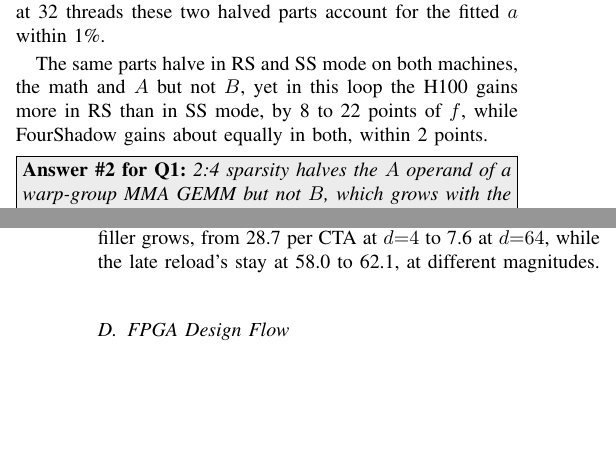
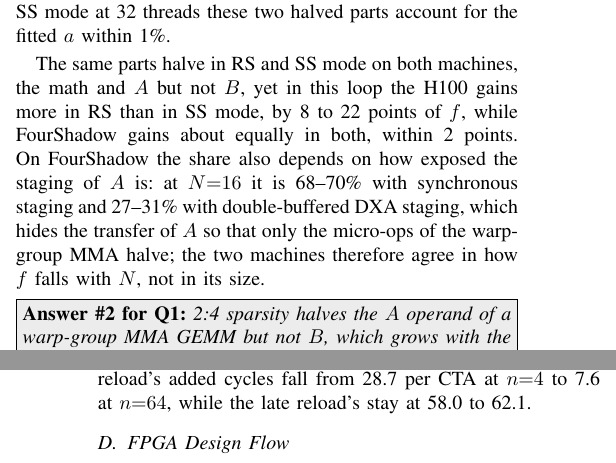
Before and after one commit to yanggon-kim/26_HPCA_FourShadow, a LaTeX paper (hpca2027-latex-template/main.tex, which reads hpca2027-latex-template/4_eval.tex): two parts of the columns of pages 10 and 11 of 12, joined at a grey line, cut so that both start at the same text, the shorter picture padded with empty space. Compiled offline with pdfLaTeX; a missing font is replaced by an installed copy or a similar font; a LaTeX package or settings file that is missing is left out.

Commit message:
C3: staging exposure; C4 shortened, filler count n
VI-C3: the H100 and FourShadow f values at N = 16 are no longer read side
by side; each series is printed with its kernel (H100 pipelined loop,
FourShadow synchronous staging, defined in the first paragraph). New
sentence: FourShadow's share depends on how exposed A's staging is
(68-70% synchronous, 27-31% double-buffered DXA staging, which hides A's
transfer so only the MMA micro-ops halve), so the machines agree in how
f falls with N, not in its size (part4 paper_numbers.json wg_sparse_dxa).

VI-C4: both paragraphs shortened (~28% fewer words, every number kept);
the filler count is n (text and Fig. 12(c) caption), so d names only the
non-halvable per-K cost of VI-C2/C3.

Co-Authored-By: Claude Opus 5.5 <noreply@anthropic.com>
Claude-Session: https://claude.ai/code/session_019GfkX19MvyKcf67doADqoA

```diff
--- a/hpca2027-latex-template/4_eval.tex
+++ b/hpca2027-latex-template/4_eval.tex
@@ -198,7 +198,7 @@
 
-On both machines $f$ falls as the tile widens (Fig.~\ref{fig:sparse_wg_halvable}(b)): on the H100 from 69.2 to 58.2\% in RS mode and from 61.2 to 36.2\% in SS mode between $N{=}16$ and 64, and on FourShadow from 68.4 to 56.4\% and from 70.2 to 54.8\% between $N{=}16$ and 32. Sparsity halves $A$ but not $B$, and $B$ grows with $N$ while $A$ does not. On the H100 this follows from the operand sizes: per $K$, a sparse instruction halves the math and the bytes of the 64-row $A$ but carries the same bytes of the $N$-column $B$. On FourShadow the instruction counts show it: sparsity halves the $A$ copy and the micro-ops of the warp-group MMA, while the $B$ copy is the same in both kernels and doubles from $\mathit{NRC}{=}8$ to 16; in SS mode at 32 threads these two halved parts account for the fitted $a$ within 1\%.
+On both machines $f$ falls as the tile widens (Fig.~\ref{fig:sparse_wg_halvable}(b)): in the H100's pipelined loop from 69.2 to 58.2\% in RS mode and from 61.2 to 36.2\% in SS mode between $N{=}16$ and 64, and on FourShadow with synchronous staging from 68.4 to 56.4\% and from 70.2 to 54.8\% between $N{=}16$ and 32. Sparsity halves $A$ but not $B$, and $B$ grows with $N$ while $A$ does not. On the H100 this follows from the operand sizes: per $K$, a sparse instruction halves the math and the bytes of the 64-row $A$ but carries the same bytes of the $N$-column $B$. On FourShadow the instruction counts show it: sparsity halves the $A$ copy and the micro-ops of the warp-group MMA, while the $B$ copy is the same in both kernels and doubles from $\mathit{NRC}{=}8$ to 16; in SS mode at 32 threads these two halved parts account for the fitted $a$ within 1\%.
 
-The same parts halve in RS and SS mode on both machines, the math and $A$ but not $B$, yet in this loop the H100 gains more in RS than in SS mode, by 8 to 22 points of $f$, while FourShadow gains about equally in both, within 2 points.
+The same parts halve in RS and SS mode on both machines, the math and $A$ but not $B$, yet in this loop the H100 gains more in RS than in SS mode, by 8 to 22 points of $f$, while FourShadow gains about equally in both, within 2 points. On FourShadow the share also depends on how exposed the staging of $A$ is: at $N{=}16$ it is 68--70\% with synchronous staging and 27--31\% with double-buffered DXA staging, which hides the transfer of $A$ so that only the micro-ops of the warp-group MMA halve; the two machines therefore agree in how $f$ falls with $N$, not in its size.
 
 \answerbox{Answer \#2 for Q1}{2:4 sparsity halves the $A$ operand of a warp-group MMA GEMM but not $B$, which grows with the tile width $N$, so the halvable share falls as the tile widens, on both the H100 (pipelined loop) and FourShadow.}
 
@@ -207,5 +207,5 @@
 
-On the RTX 5080, one warp reloads the metadata in each of 256 iterations (Fig.~\ref{fig:sparse_nvidia}(c)). The late reload adds 363.1 to 364.2 cycles at every $d$; the early reload adds 326.2 cycles at $d{=}0$ and 0.3 cycles at $d{=}64$. The warp issues the filler while the load is pending, so an early reload costs the larger of the load and the filler and a late one their sum; without a fitted constant, both rules hold within 0.13\% for FP16 and 0.72\% over six data formats. An H100 follows the same two rules: one warp's late reload adds 293.9 to 295.1 cycles, and its early reload falls from 246.1 cycles at $d{=}0$ to 2.1 at $d{=}64$ (within 0.45\%). Once the independent work outlasts the load, an early reload hides the metadata overhead behind it. We also observe this hiding on FourShadow at (IW-1, NW-4) when four one-warp CTAs share the issue lane at 32 threads per warp (Fig.~\ref{fig:sparse_nvidia}(c)): as on the RTX 5080, the early reload's added cycles fall as the filler grows, from 28.7 per CTA at $d{=}4$ to 7.6 at $d{=}64$, while the late reload's stay at 58.0 to 62.1, at different magnitudes.
+On the RTX 5080 (Fig.~\ref{fig:sparse_nvidia}(c)), one warp's late reload adds 363.1 to 364.2 cycles at every $n$, and its early reload 326.2 cycles at $n{=}0$ and 0.3 at $n{=}64$. The warp issues the filler while the load is pending, so an early reload costs the larger of the load and the filler and a late one their sum; both rules hold within 0.13\% for FP16 and 0.72\% over six data formats. An H100 follows them within 0.45\%: one warp's late reload adds 293.9 to 295.1 cycles, and its early reload falls from 246.1 cycles at $n{=}0$ to 2.1 at $n{=}64$. Independent work that outlasts the load therefore hides an early reload. FourShadow at (IW-1, NW-4) shows the same hiding when four one-warp CTAs share the issue lane at 32 threads per warp: the early reload's added cycles fall from 28.7 per CTA at $n{=}4$ to 7.6 at $n{=}64$, while the late reload's stay at 58.0 to 62.1.
 
 \subsection{FPGA Design Flow}
 
```
Also changed, not shown: hpca2027-latex-template/4_eval.tex (8 more changed lines).
